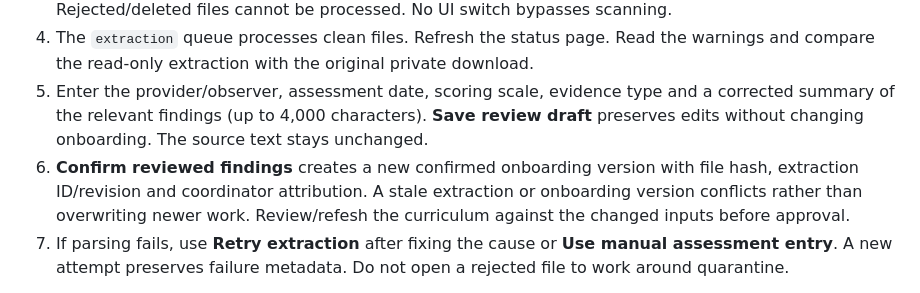
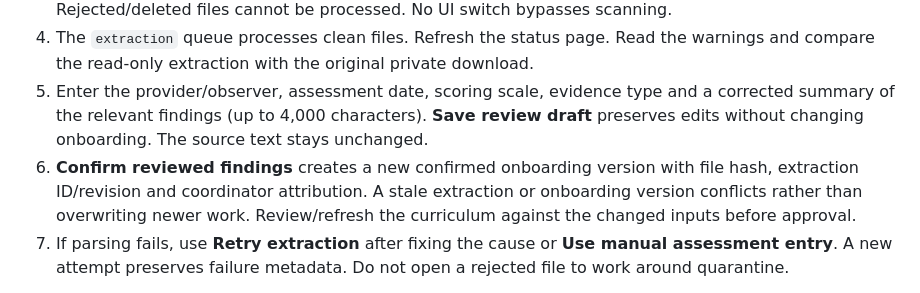
Before and after one commit to scalyn-invited/Training-Assessment-Tracker-V2, a Markdown page: platform/docs/DOCUMENT_PROCESSING.md, the part around the change. Drawn GitHub-style.

```diff
--- a/platform/docs/DOCUMENT_PROCESSING.md
+++ b/platform/docs/DOCUMENT_PROCESSING.md
@@ -9,7 +9,7 @@ This milestone adds local document parsing and a coordinator review workflow. Ex
 3. Quarantined/scanning files show **waiting scan**. Only the configured scanner may mark them clean. Rejected/deleted files cannot be processed. No UI switch bypasses scanning.
 4. The `extraction` queue processes clean files. Refresh the status page. Read the warnings and compare the read-only extraction with the original private download.
 5. Enter the provider/observer, assessment date, scoring scale, evidence type and a corrected summary of the relevant findings (up to 4,000 characters). **Save review draft** preserves edits without changing onboarding. The source text stays unchanged.
-6. **Confirm reviewed findings** creates a new confirmed onboarding version with file hash, extraction ID/revision and coordinator attribution. A stale extraction or onboarding version conflicts rather than overwriting newer work. Review/refesh the curriculum against the changed inputs before approval.
+6. **Confirm reviewed findings** creates a new confirmed onboarding version with file hash, extraction ID/revision and coordinator attribution. A stale extraction or onboarding version conflicts rather than overwriting newer work. Review/refresh the curriculum against the changed inputs before approval.
 7. If parsing fails, use **Retry extraction** after fixing the cause or **Use manual assessment entry**. A new attempt preserves failure metadata. Do not open a rejected file to work around quarantine.
 
 Members, unrelated coordinators and administrators without accountable coordinator authority cannot read raw extraction/review pages. Confirmed assessment findings follow the existing onboarding permissions. Active programme onboarding cannot be replaced through this workflow.
```
Also changed, not shown: platform/docs/REMAINING_MILESTONES.md (+12 -0 lines).
